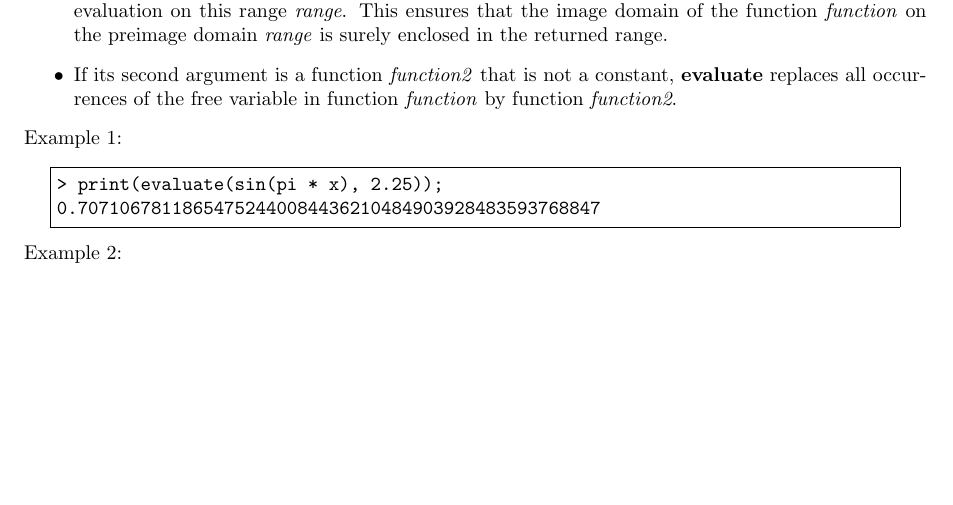
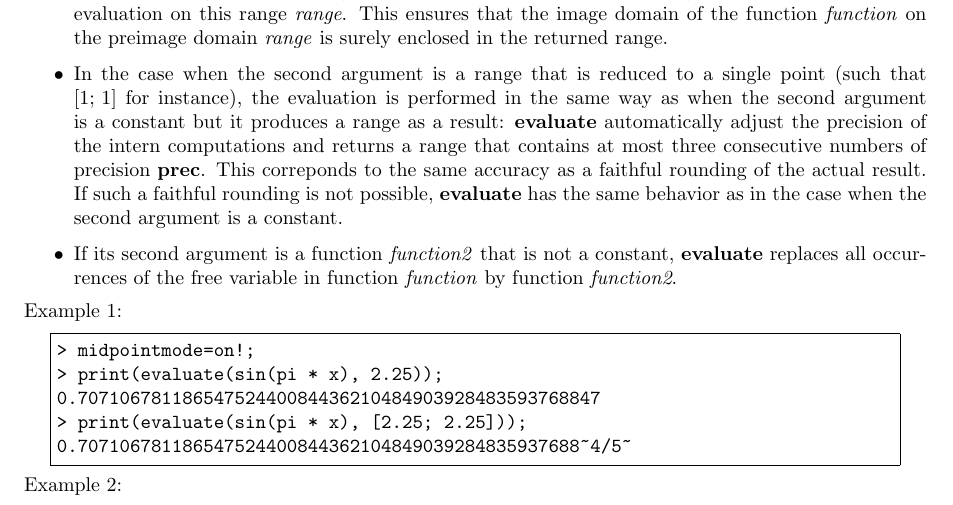
Before and after one commit to cartazio/sollya, a LaTeX document (doc/sollya.tex, which reads doc/evaluate.tex): part of page 47 of 130, cut so that both start at the same text, the shorter picture padded with empty space. Compiled offline with pdfLaTeX.

Commit message:
Updated the documentation of evaluate with the new feature evaluate(f,[a;a]).
This commit was extracted from SVN r766.

git-svn-id: svn://scm.gforge.inria.fr/svn/sollya/trunk@766 af37bc7e-59aa-4313-bbaf-7d19c0032f32

```diff
--- a/doc/evaluate.tex
+++ b/doc/evaluate.tex
@@ -34,14 +34,27 @@ Parameters:
    on the preimage domain \emph{range} is surely enclosed in the returned
    range.
 
+\item In the case when the second argument is a range that is reduced to a
+   single point (such that $[1;\,1]$ for instance), the evaluation
+   is performed in the same way as when the second argument is a constant but
+   it produces a range as a result: \textbf{evaluate} automatically adjust the precision
+   of the intern computations and returns a range that contains at most three
+   consecutive numbers of precision \textbf{prec}. This correponds to the same accuracy
+   as a faithful rounding of the actual result. If such a faithful rounding
+   is not possible, \textbf{evaluate} has the same behavior as in the case when the
+   second argument is a constant.
+
 \item If its second argument is a function \emph{function2} that is not a
    constant, \textbf{evaluate} replaces all occurrences of the free variable in
    function \emph{function} by function \emph{function2}.
 \end{itemize}
 \noindent Example 1:
 \begin{center}\begin{minipage}{15cm}\begin{Verbatim}[frame=single]
+> midpointmode=on!;
 > print(evaluate(sin(pi * x), 2.25));
 0.70710678118654752440084436210484903928483593768847
+> print(evaluate(sin(pi * x), [2.25; 2.25]));
+0.707106781186547524400844362104849039284835937688~4/5~
 \end{Verbatim}
 \end{minipage}\end{center}
 \noindent Example 2:
```
Also changed, not shown: doc/sollya.pdf, 2 other files.
